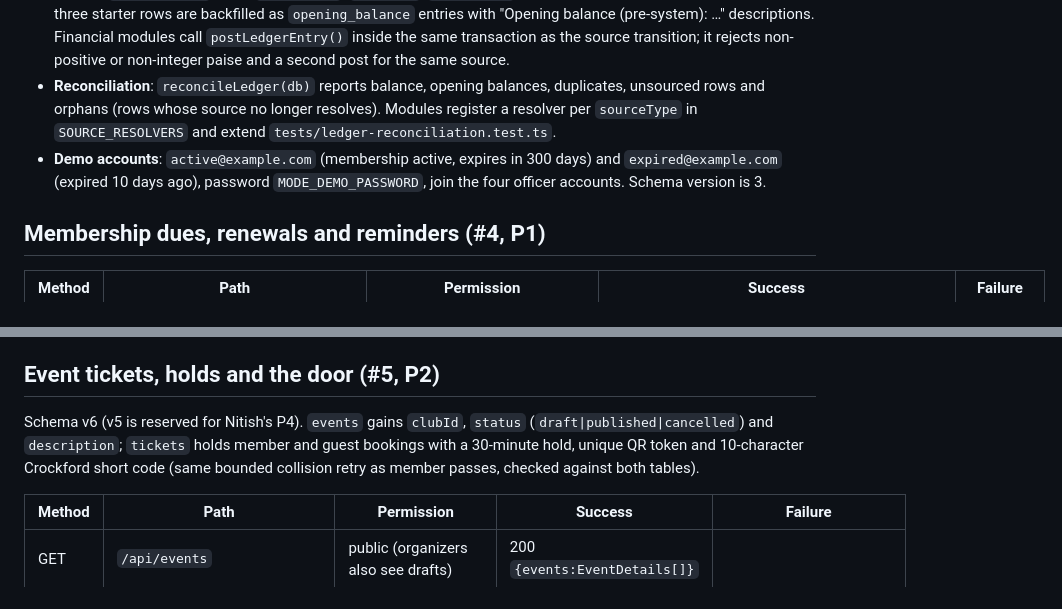
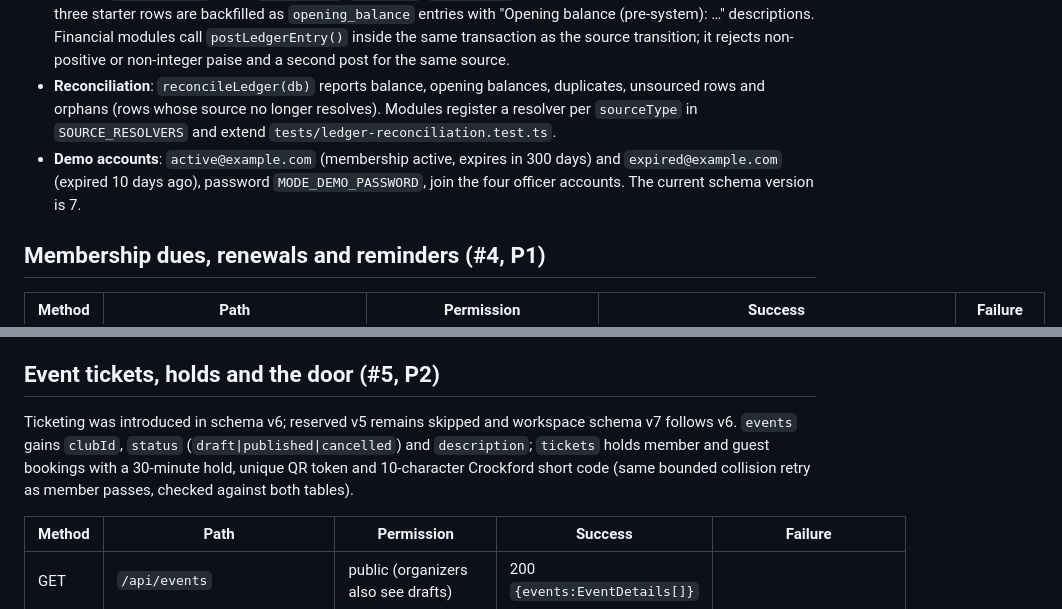
Before and after one commit to nitishssh/MODE, a Markdown page: docs/API.md, 2 parts joined by grey strips. Drawn GitHub-style.

```diff
--- a/docs/API.md
+++ b/docs/API.md
@@ -83,7 +83,7 @@ Schema v2 seeds four synthetic officer accounts in the sample club: `lead@exampl
 - **Member pass**: every member has a unique 128-bit base64url `qrToken` and a unique 10-character Crockford base32 `shortCode` (bounded collision retry, max 5). `GET /api/auth/me` returns `pass:{qrToken,shortCode,membership,expiresOn}` to the member themselves; `Member` exposes `shortCode` only. Door scanning resolves a pass by token or code, never by sequential id (`findMemberByPass`).
 - **Ledger**: `transactions` gains `sourceType`, `sourceId`, `recordedBy` with a UNIQUE index on the source pair. The three starter rows are backfilled as `opening_balance` entries with "Opening balance (pre-system): …" descriptions. Financial modules call `postLedgerEntry()` inside the same transaction as the source transition; it rejects non-positive or non-integer paise and a second post for the same source.
 - **Reconciliation**: `reconcileLedger(db)` reports balance, opening balances, duplicates, unsourced rows and orphans (rows whose source no longer resolves). Modules register a resolver per `sourceType` in `SOURCE_RESOLVERS` and extend `tests/ledger-reconciliation.test.ts`.
-- **Demo accounts**: `active@example.com` (membership active, expires in 300 days) and `expired@example.com` (expired 10 days ago), password `MODE_DEMO_PASSWORD`, join the four officer accounts. Schema version is 3.
+- **Demo accounts**: `active@example.com` (membership active, expires in 300 days) and `expired@example.com` (expired 10 days ago), password `MODE_DEMO_PASSWORD`, join the four officer accounts. The current schema version is 7.
 
 ## Membership dues, renewals and reminders (#4, P1)
 
@@ -102,7 +102,7 @@ Schema v2 seeds four synthetic officer accounts in the sample club: `lead@exampl
 
 ## Event tickets, holds and the door (#5, P2)
 
-Schema v6 (v5 is reserved for Nitish's P4). `events` gains `clubId`, `status` (`draft|published|cancelled`) and `description`; `tickets` holds member and guest bookings with a 30-minute hold, unique QR token and 10-character Crockford short code (same bounded collision retry as member passes, checked against both tables).
+Ticketing was introduced in schema v6; reserved v5 remains skipped and workspace schema v7 follows v6. `events` gains `clubId`, `status` (`draft|published|cancelled`) and `description`; `tickets` holds member and guest bookings with a 30-minute hold, unique QR token and 10-character Crockford short code (same bounded collision retry as member passes, checked against both tables).
 
 | Method | Path | Permission | Success | Failure |
 |---|---|---|---|---|
```
Also changed, not shown: other parts of docs/API.md (+6 -5 lines), README.md (+11 -7 lines), docs/DEMO.md (+3 -3 lines).
